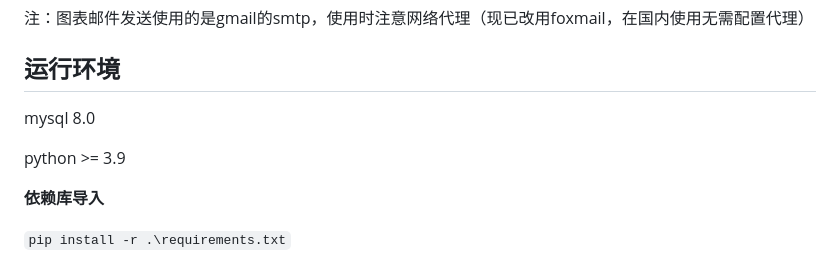
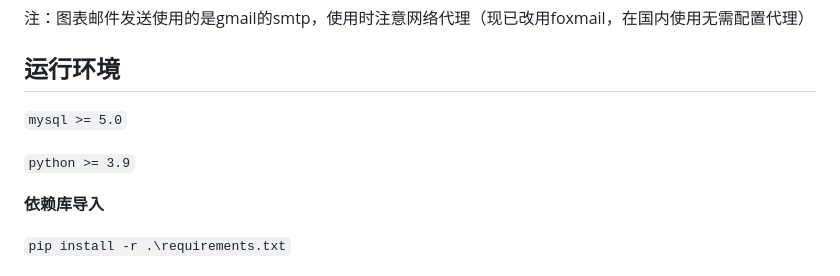
Before and after one commit to linskin/class_house_data_analyze, a Markdown page: README.md, the part around the change. GitHub-like rendering.

```diff
--- a/README.md
+++ b/README.md
@@ -15,9 +15,9 @@
 
 ## 运行环境
 
-mysql 8.0
+`mysql >= 5.0`
 
-python >= 3.9
+`python >= 3.9`
 
 **依赖库导入**
 
```
